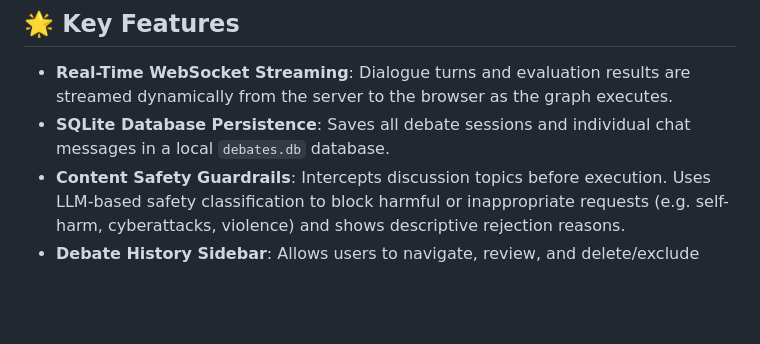
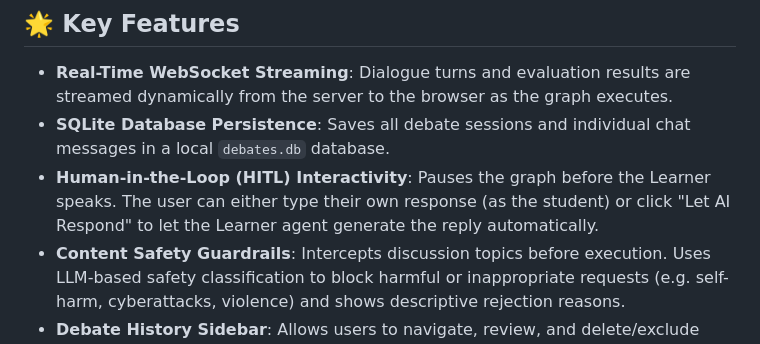
Before and after one commit to franciellemdn/tutor-learner, a Markdown page: README.md, the part around the change. GitHub-like rendering; blank space fills up the shorter version.

Commit message:
updating readme with features human in the loop

```diff
--- a/README.md
+++ b/README.md
@@ -10,6 +10,7 @@ It simulates an autonomous discussion between a **Tutor Agent** and a **Learner
 
 - **Real-Time WebSocket Streaming**: Dialogue turns and evaluation results are streamed dynamically from the server to the browser as the graph executes.
 - **SQLite Database Persistence**: Saves all debate sessions and individual chat messages in a local `debates.db` database.
+- **Human-in-the-Loop (HITL) Interactivity**: Pauses the graph before the Learner speaks. The user can either type their own response (as the student) or click "Let AI Respond" to let the Learner agent generate the reply automatically.
 - **Content Safety Guardrails**: Intercepts discussion topics before execution. Uses LLM-based safety classification to block harmful or inappropriate requests (e.g. self-harm, cyberattacks, violence) and shows descriptive rejection reasons.
 - **Debate History Sidebar**: Allows users to navigate, review, and delete/exclude past debates, resetting the UI gracefully.
 - **AI Evaluator Node (LLM-as-a-Judge)**: Analyzes the complete transcript, scores the student's understanding from 1 to 10, identifies key strengths/gaps, and recommends next steps.
```
